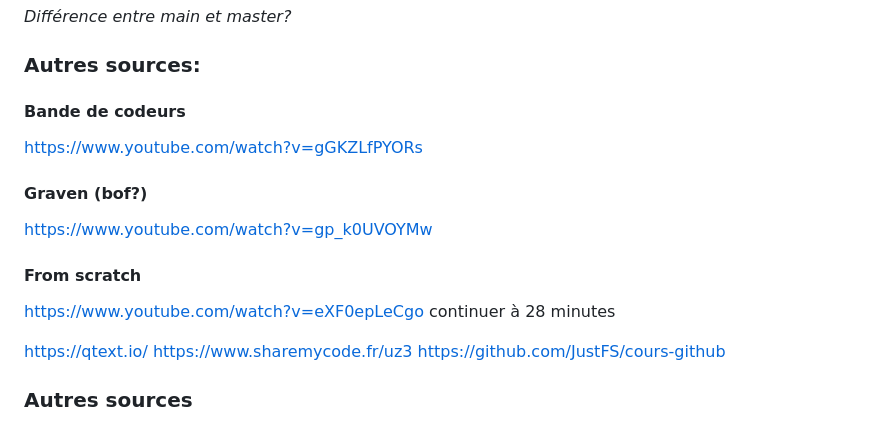
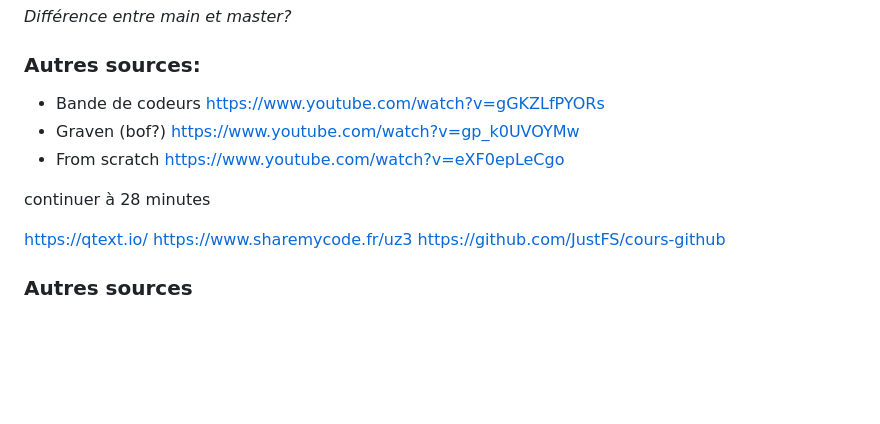
Before and after one commit to cedret/learn, a Markdown page: iprec_devops/autoform_github.md, the part around the change. Drawn GitHub-style; blank space fills up the shorter version.

```diff
--- a/iprec_devops/autoform_github.md
+++ b/iprec_devops/autoform_github.md
@@ -10,14 +10,13 @@ Après installation, clic droit avec gitbash here depuis n'importe quel dossier.
 
 ### Autres sources:
 
-#### Bande de codeurs
+- Bande de codeurs
 https://www.youtube.com/watch?v=gGKZLfPYORs
+- Graven (bof?)
+https://www.youtube.com/watch?v=gp_k0UVOYMw
+- From scratch
+https://www.youtube.com/watch?v=eXF0epLeCgo
 
-#### Graven (bof?)
-https://www.youtube.com/watch?v=gp_k0UVOYMw
-
-#### From scratch
-https://www.youtube.com/watch?v=eXF0epLeCgo
 continuer à 28 minutes
 
 https://qtext.io/
```
